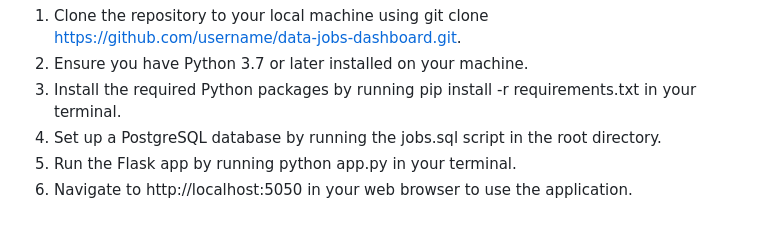
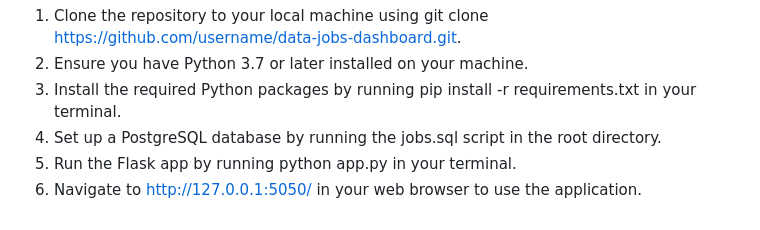
Before and after one commit to JeremyTallant/data_jobs_dashboard, a Markdown page: README.md, the part around the change. Drawn GitHub-style.

```diff
--- a/README.md
+++ b/README.md
@@ -73,4 +73,4 @@ To get started with this project, follow the steps below:
 3. Install the required Python packages by running pip install -r requirements.txt in your terminal.
 4. Set up a PostgreSQL database by running the jobs.sql script in the root directory.
 6. Run the Flask app by running python app.py in your terminal.
-7. Navigate to http://localhost:5050 in your web browser to use the application.
+7. Navigate to http://127.0.0.1:5050/ in your web browser to use the application.
```
